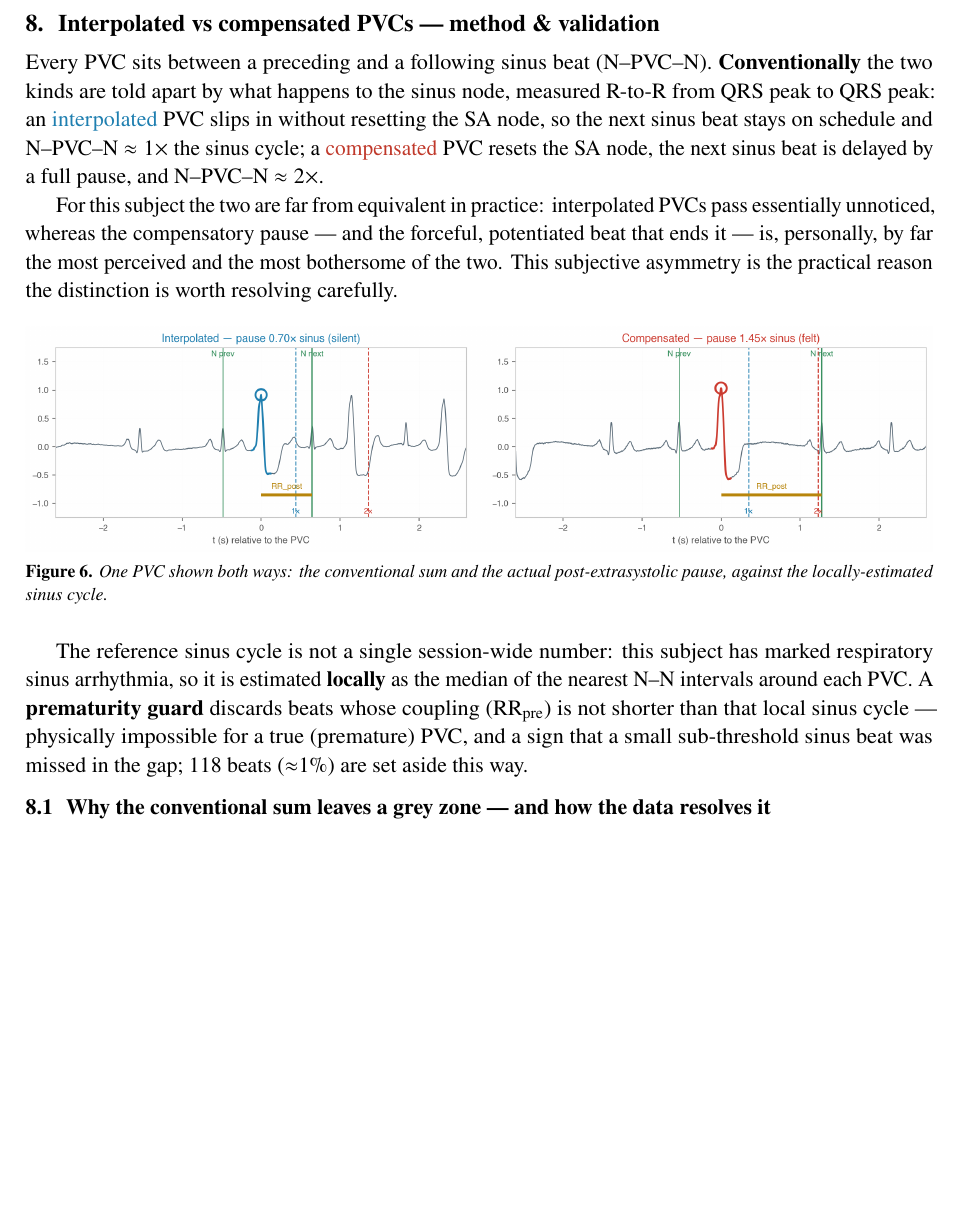
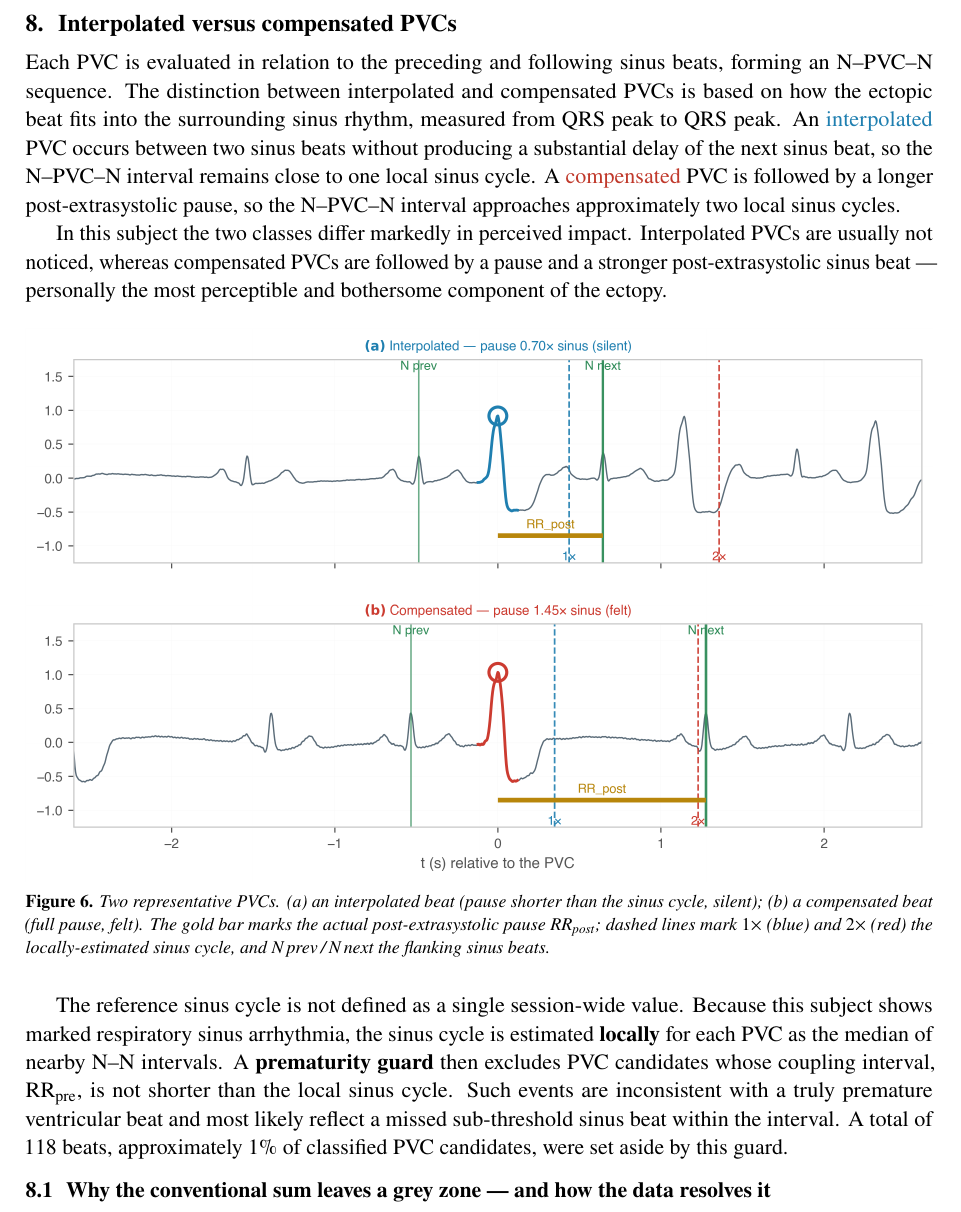
Before and after one commit to mrEg0n/holter-ecg, a LaTeX document (reports/holter_report.tex): part of page 9 of 19 before the commit and part of page 9 of 20 after it, cut so that both start at the same text, the shorter picture padded with empty space. Compiled offline with pdfLaTeX.

Commit message:
feat(report): restyle Fig 6 (interpolated/compensated) + rewrite Sec.8 text
- Fig 6 stacked vertically, 8.1in wide / 450 dpi / bold (a)(b) titles, x-axis
  on bottom panel only -> consistent with Figs 1-5, ECG strips stay wide
- Sec.8 prose reworded per user (title 'Interpolated versus compensated PVCs',
  perceived-impact paragraph, prematurity-guard paragraph)

```diff
--- a/reports/holter_report.tex
+++ b/reports/holter_report.tex
@@ -285,29 +285,29 @@ remains an interpretation of the data, not a confirmed mechanism.
 \reportfig{04_normal_beat_morphology_4_panel_summary.png}{Normal-beat morphology. (a) all N beats overlaid (amplitude-normalised) with the median and IQR; (b) one median waveform per session; (c) pairwise cross-session correlation matrix (colour: Pearson $r$, scale 0.95--1.0; all $r\geq0.93$); (d) the most divergent session (06-09 13:23, seated / trunk-flexed) median N against the median and IQR of the other nine (y-axis: amplitude, peak-normalised).\label{fig:nmorph}}
 
 % ===================== 5. INTERP vs COMP =====================
-\section{Interpolated vs compensated PVCs --- method \& validation}
-Every PVC sits between a preceding and a following sinus beat (N--PVC--N).
-\textbf{Conventionally} the two kinds are told apart by what happens to the
-sinus node, measured R-to-R from QRS peak to QRS peak: an \interp{interpolated}
-PVC slips in without resetting the SA node, so the next sinus beat stays on
-schedule and N--PVC--N $\approx 1\times$ the sinus cycle; a \comp{compensated}
-PVC resets the SA node, the next sinus beat is delayed by a full pause, and
-N--PVC--N $\approx 2\times$.
+\section{Interpolated versus compensated PVCs}
+Each PVC is evaluated in relation to the preceding and following sinus beats, forming an
+N--PVC--N sequence. The distinction between interpolated and compensated PVCs is based on how
+the ectopic beat fits into the surrounding sinus rhythm, measured from QRS peak to QRS peak. An
+\interp{interpolated} PVC occurs between two sinus beats without producing a substantial delay
+of the next sinus beat, so the N--PVC--N interval remains close to one local sinus cycle. A
+\comp{compensated} PVC is followed by a longer post-extrasystolic pause, so the N--PVC--N
+interval approaches approximately two local sinus cycles.
 
-For this subject the two are far from equivalent in practice: interpolated PVCs pass
-essentially unnoticed, whereas the compensatory pause --- and the forceful, potentiated beat
-that ends it --- is, personally, by far the most perceived and the most bothersome of the two.
-This subjective asymmetry is the practical reason the distinction is worth resolving carefully.
+In this subject the two classes differ markedly in perceived impact. Interpolated PVCs are
+usually not noticed, whereas compensated PVCs are followed by a pause and a stronger
+post-extrasystolic sinus beat --- personally the most perceptible and bothersome component of
+the ectopy.
 
-\reportfig{06_interpolated_vs_compensated_example.png}{One PVC shown both ways: the conventional sum and the actual post-extrasystolic pause, against the locally-estimated sinus cycle.}
+\reportfig{06_interpolated_vs_compensated_example.png}{Two representative PVCs. (a) an interpolated beat (pause shorter than the sinus cycle, silent); (b) a compensated beat (full pause, felt). The gold bar marks the actual post-extrasystolic pause \rrpost{}; dashed lines mark $1\times$ (blue) and $2\times$ (red) the locally-estimated sinus cycle, and N\,prev\,/\,N\,next the flanking sinus beats.}
 
-The reference sinus cycle is not a single session-wide number: this subject has
-marked respiratory sinus arrhythmia, so it is estimated \textbf{locally} as the
-median of the nearest N--N intervals around each PVC. A \textbf{prematurity
-guard} discards beats whose coupling (\rrpre) is not shorter than that local
-sinus cycle --- physically impossible for a true (premature) PVC, and a sign
-that a small sub-threshold sinus beat was missed in the gap; 118 beats
-($\approx$1\%) are set aside this way.
+The reference sinus cycle is not defined as a single session-wide value. Because this subject
+shows marked respiratory sinus arrhythmia, the sinus cycle is estimated \textbf{locally} for
+each PVC as the median of nearby N--N intervals. A \textbf{prematurity guard} then excludes PVC
+candidates whose coupling interval, \rrpre{}, is not shorter than the local sinus cycle. Such
+events are inconsistent with a truly premature ventricular beat and most likely reflect a
+missed sub-threshold sinus beat within the interval. A total of 118 beats, approximately 1\% of
+classified PVC candidates, were set aside by this guard.
 
 \subsection{Why the conventional sum leaves a grey zone --- and how the data resolves it}
 Applying the strict sum rule ($1.85$--$2.15\times$ for a ``full'' pause) leaves
```
Also changed, not shown: reports/figs/06_interpolated_vs_compensated_example.png, 1 other file.
